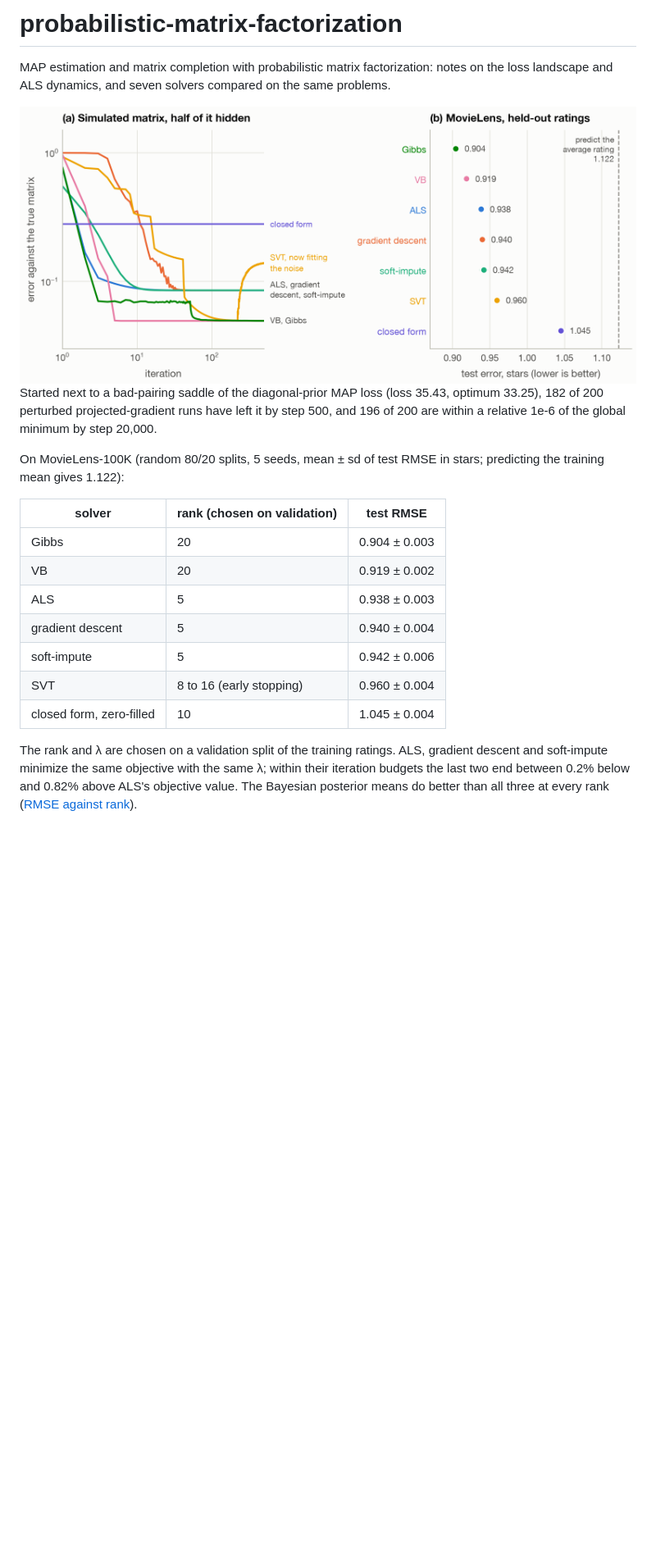
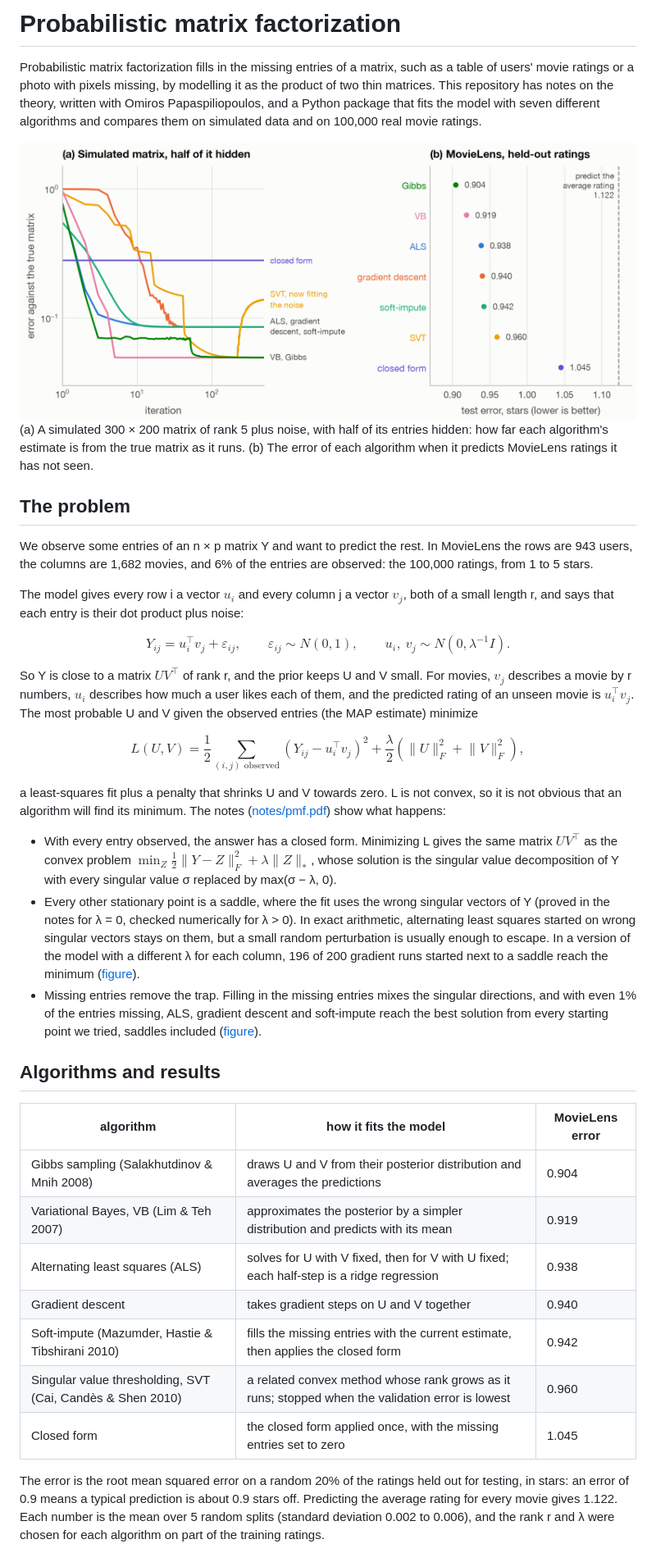
Before and after one commit to lorenzocaputi/probabilistic-matrix-factorization, a Markdown page: README.md, the part around one of its changes. Shown at 82% size. Drawn GitHub-style; blank space fills up the shorter version.

Commit message:
Rewrite the README as an introduction to the problem and results

```diff
--- a/README.md
+++ b/README.md
@@ -1,25 +1,43 @@
-# probabilistic-matrix-factorization
+# Probabilistic matrix factorization
 
-MAP estimation and matrix completion with probabilistic matrix factorization: notes on the loss landscape and ALS dynamics, and seven solvers compared on the same problems.
+Probabilistic matrix factorization fills in the missing entries of a matrix, such as a table of users' movie ratings or a photo with pixels missing, by modelling it as the product of two thin matrices. This repository has notes on the theory, written with Omiros Papaspiliopoulos, and a Python package that fits the model with seven different algorithms and compares them on simulated data and on 100,000 real movie ratings.
 
 <picture>
   <source media="(prefers-color-scheme: dark)" srcset="figures/hero-dark.png">
-  <img alt="Three panels. (a) A landscape photo with half of its pixels hidden, and the same photo completed by soft-impute. (b) Relative error against iteration for seven solvers on a 300 by 200 matrix with half of its entries missing: ALS, gradient descent and soft-impute settle at 0.085, VB and Gibbs at 0.049, SVT dips to 0.050 and then rises as it fits the noise, the closed-form spectral estimate stays at 0.28. (c) Profiled loss of 200 projected-gradient runs started near a bad-pairing saddle at 35.43: most leave it by step 500, pass a second plateau and reach the optimum 33.25." src="figures/hero.png">
+  <img alt="Two panels. (a) Error against the true matrix as each algorithm runs on a simulated 300 by 200 matrix with half of its entries hidden: ALS, gradient descent and soft-impute settle at 0.085, VB and Gibbs at 0.049, SVT reaches 0.05 and then rises as it fits the noise, the closed form stays at 0.28. (b) Test error on held-out MovieLens ratings, in stars: Gibbs 0.904, VB 0.919, ALS 0.938, gradient descent 0.940, soft-impute 0.942, SVT 0.960, closed form 1.045, against 1.122 for predicting the average rating." src="figures/hero.png">
 </picture>
 
-Started next to a bad-pairing saddle of the diagonal-prior MAP loss (loss 35.43, optimum 33.25), 182 of 200 perturbed projected-gradient runs have left it by step 500, and 196 of 200 are within a relative 1e-6 of the global minimum by step 20,000.
+(a) A simulated 300 × 200 matrix of rank 5 plus noise, with half of its entries hidden: how far each algorithm's estimate is from the true matrix as it runs. (b) The error of each algorithm when it predicts MovieLens ratings it has not seen.
 
-On MovieLens-100K (random 80/20 splits, 5 seeds, mean ± sd of test RMSE in stars; predicting the training mean gives 1.122):
+## The problem
 
-| solver | rank (chosen on validation) | test RMSE |
+We observe some entries of an n × p matrix Y and want to predict the rest. In MovieLens the rows are 943 users, the columns are 1,682 movies, and 6% of the entries are observed: the 100,000 ratings, from 1 to 5 stars.
+
+The model gives every row i a vector $u_i$ and every column j a vector $v_j$, both of a small length r, and says that each entry is their dot product plus noise:
+
+$$Y_{ij} = u_i^\top v_j + \varepsilon_{ij}, \qquad \varepsilon_{ij} \sim N(0, 1), \qquad u_i,\ v_j \sim N(0, \lambda^{-1} I).$$
+
+So Y is close to a matrix $UV^\top$ of rank r, and the prior keeps U and V small. For movies, $v_j$ describes a movie by r numbers, $u_i$ describes how much a user likes each of them, and the predicted rating of an unseen movie is $u_i^\top v_j$. The most probable U and V given the observed entries (the MAP estimate) minimize
+
+$$L(U, V) = \frac{1}{2} \sum_{(i,j) \text{ observed}} \left(Y_{ij} - u_i^\top v_j\right)^2 + \frac{\lambda}{2} \left(\lVert U \rVert_F^2 + \lVert V \rVert_F^2\right),$$
+
+a least-squares fit plus a penalty that shrinks U and V towards zero. L is not convex, so it is not obvious that an algorithm will find its minimum. The notes ([notes/pmf.pdf](notes/pmf.pdf)) show what happens:
+
+- With every entry observed, the answer has a closed form. Minimizing L gives the same matrix $UV^\top$ as the convex problem $\min_Z \frac{1}{2}\lVert Y - Z \rVert_F^2 + \lambda \lVert Z \rVert_*$, whose solution is the singular value decomposition of Y with every singular value σ replaced by max(σ − λ, 0).
+- Every other stationary point is a saddle, where the fit uses the wrong singular vectors of Y (proved in the notes for λ = 0, checked numerically for λ > 0). In exact arithmetic, alternating least squares started on wrong singular vectors stays on them, but a small random perturbation is usually enough to escape. In a version of the model with a different λ for each column, 196 of 200 gradient runs started next to a saddle reach the minimum ([figure](figures/saddle_escape.png)).
+- Missing entries remove the trap. Filling in the missing entries mixes the singular directions, and with even 1% of the entries missing, ALS, gradient descent and soft-impute reach the best solution from every starting point we tried, saddles included ([figure](figures/missing_data.png)).
+
+## Algorithms and results
+
+| algorithm | how it fits the model | MovieLens error |
 |---|---|---|
-| Gibbs | 20 | 0.904 ± 0.003 |
-| VB | 20 | 0.919 ± 0.002 |
-| ALS | 5 | 0.938 ± 0.003 |
-| gradient descent | 5 | 0.940 ± 0.004 |
-| soft-impute | 5 | 0.942 ± 0.006 |
-| SVT | 8 to 16 (early stopping) | 0.960 ± 0.004 |
-| closed form, zero-filled | 10 | 1.045 ± 0.004 |
+| Gibbs sampling (Salakhutdinov & Mnih 2008) | draws U and V from their posterior distribution and averages the predictions | 0.904 |
+| Variational Bayes, VB (Lim & Teh 2007) | approximates the posterior by a simpler distribution and predicts with its mean | 0.919 |
+| Alternating least squares (ALS) | solves for U with V fixed, then for V with U fixed; each half-step is a ridge regression | 0.938 |
+| Gradient descent | takes gradient steps on U and V together | 0.940 |
+| Soft-impute (Mazumder, Hastie & Tibshirani 2010) | fills the missing entries with the current estimate, then applies the closed form | 0.942 |
+| Singular value thresholding, SVT (Cai, Candès & Shen 2010) | a related convex method whose rank grows as it runs; stopped when the validation error is lowest | 0.960 |
+| Closed form | the closed form applied once, with the missing entries set to zero | 1.045 |
 
-The rank and λ are chosen on a validation split of the training ratings. ALS, gradient descent and soft-impute minimize the same objective with the same λ; within their iteration budgets the last two end between 0.2% below and 0.82% above ALS's objective value. The Bayesian posterior means do better than all three at every rank ([RMSE against rank](figures/movielens_rmse.png)).
+The error is the root mean squared error on a random 20% of the ratings held out for testing, in stars: an error of 0.9 means a typical prediction is about 0.9 stars off. Predicting the average rating for every movie gives 1.122. Each number is the mean over 5 random splits (standard deviation 0.002 to 0.006), and the rank r and λ were chosen for each algorithm on part of the training ratings.
 
```
Also changed, not shown: other parts of README.md (+14 -38 lines).
